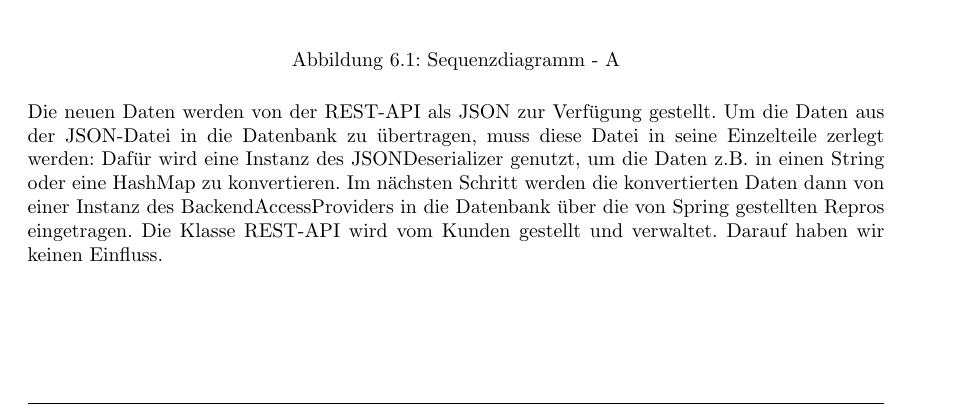
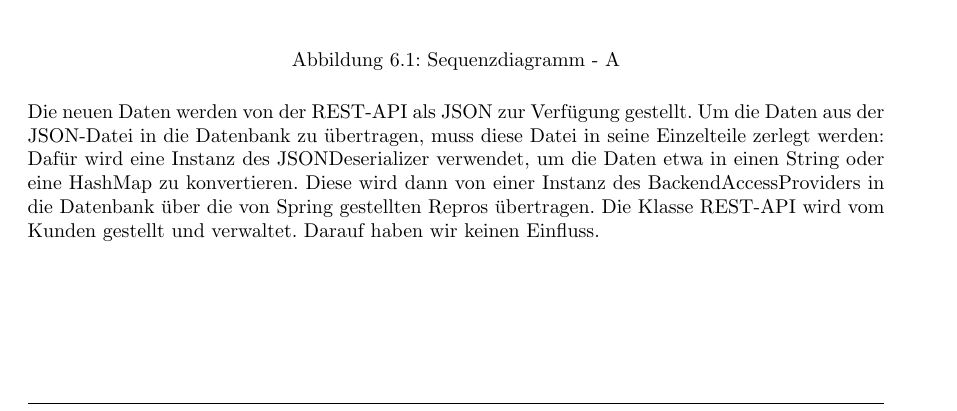
Before and after one commit to atakan-kara99/SmartBuildingSolutions, a LaTeX document (Entwurfsdoku/entwurfsdoku.tex, which reads Entwurfsdoku/kapitel/sequenzdiagramme.tex): part of page 24 of 25, cut so that both start at the same text. Compiled offline with pdfLaTeX.

Commit message:
Update sequenzdiagramme.tex, changed sentence structure

```diff
--- a/Entwurfsdoku/kapitel/sequenzdiagramme.tex
+++ b/Entwurfsdoku/kapitel/sequenzdiagramme.tex
@@ -24,5 +24,5 @@
 \end{figure}
 
 \noindent
-Die neuen Daten werden von der REST-API als JSON zur Verfügung gestellt. Um die Daten aus der JSON-Datei in die Datenbank zu übertragen, muss  diese Datei in seine Einzelteile zerlegt werden: Dafür wird eine Instanz des JSONDeserializer genutzt, um die Daten z.B. in einen String oder eine HashMap zu konvertieren. Im nächsten Schritt werden die konvertierten Daten dann von einer Instanz des BackendAccessProviders in die Datenbank über die von Spring gestellten Repros eingetragen.
+Die neuen Daten werden von der REST-API als JSON zur Verfügung gestellt. Um die Daten aus der JSON-Datei in die Datenbank zu übertragen, muss  diese Datei in seine Einzelteile zerlegt werden: Dafür wird eine Instanz des JSONDeserializer verwendet, um die Daten etwa in einen String oder eine HashMap zu konvertieren. Diese wird dann von einer Instanz des BackendAccessProviders in die Datenbank über die von Spring gestellten Repros übertragen.
 Die Klasse REST-API wird vom Kunden gestellt und verwaltet. Darauf haben wir keinen Einfluss.
```
